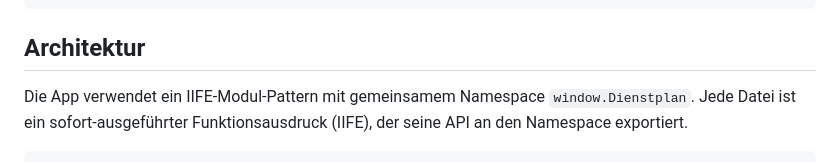
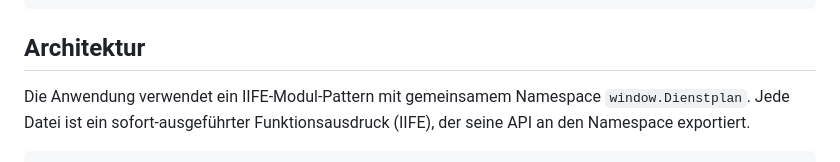
Before and after one commit to ElioMaia/dienstplan, a Markdown page: README.md, the part around the change. Drawn GitHub-style.

Commit message:
Updated Readme 2/2

```diff
--- a/README.md
+++ b/README.md
@@ -47,7 +47,7 @@ dienstplan/
 
 ## Architektur
 
-Die App verwendet ein IIFE-Modul-Pattern mit gemeinsamem Namespace
+Die Anwendung verwendet ein IIFE-Modul-Pattern mit gemeinsamem Namespace
 `window.Dienstplan`. Jede Datei ist ein sofort-ausgeführter Funktionsausdruck
 (IIFE), der seine API an den Namespace exportiert.
 
```
